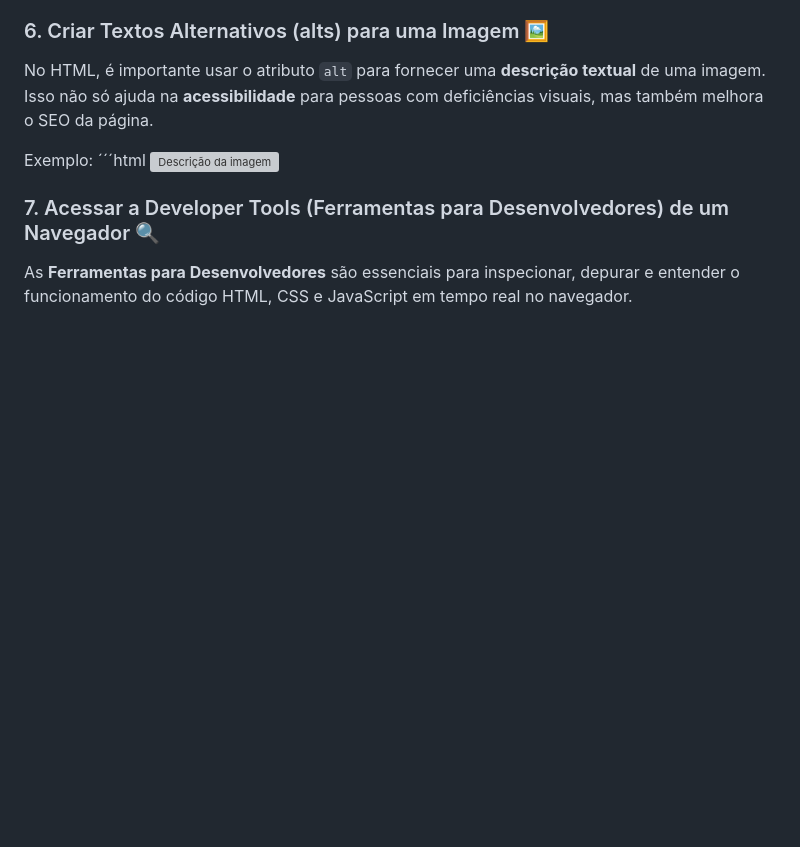
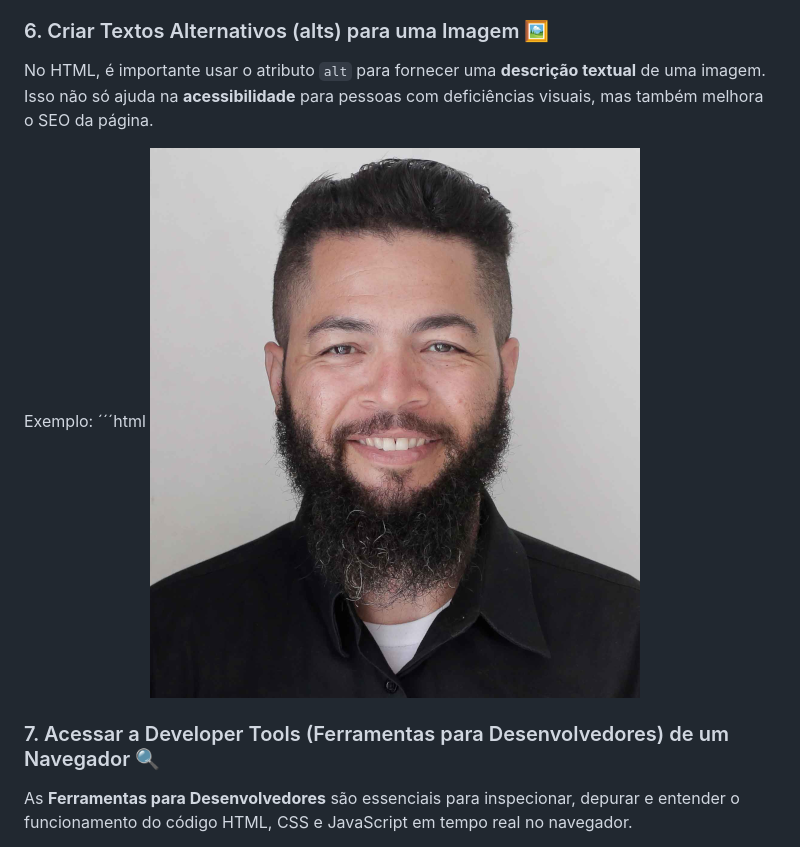
Before and after one commit to ClaudenyAvelino/html-basico, a Markdown page: README.md, the part around the change. Rendered like a GitHub page; blank space fills up the shorter version; grey boxes are pictures that could not be loaded.

Commit message:
Atualização READEME4.

```diff
--- a/README.md
+++ b/README.md
@@ -32,7 +32,7 @@ No HTML, é importante usar o atributo `alt` para fornecer uma **descrição tex
 
 Exemplo:
 ´´´html
-<img src="imagem.jpg" alt="Descrição da imagem">
+<img src="img/claudeny.png" alt="Descrição da imagem">
 
 ### 7. Acessar a Developer Tools (Ferramentas para Desenvolvedores) de um Navegador 🔍
 As **Ferramentas para Desenvolvedores** são essenciais para inspecionar, depurar e entender o funcionamento do código HTML, CSS e JavaScript em tempo real no navegador.
```
